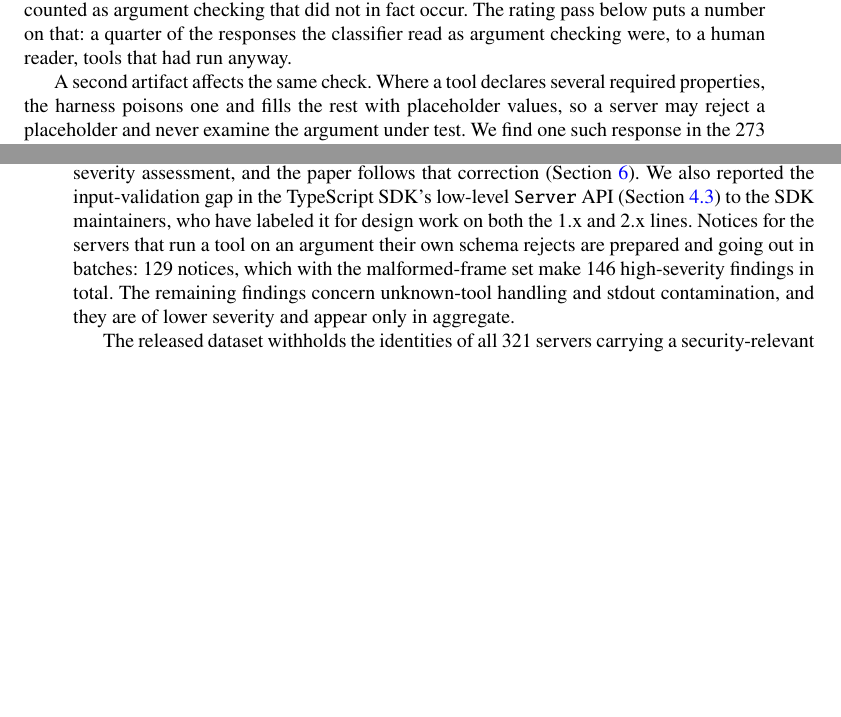
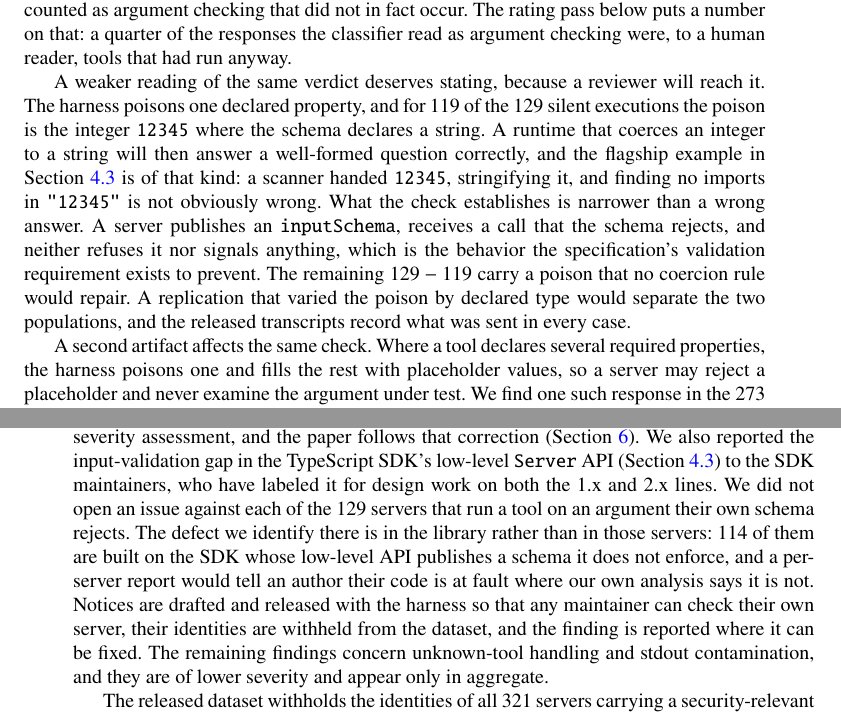
Before and after one commit to Ahmad-Faraj/mcp-conformance, a LaTeX paper (paper/main.tex, which reads paper/numbers.tex, paper/sections/ethics.tex, paper/sections/threats.tex): two parts of pages 17 and 20 of 24, joined at a grey line, cut so that both start at the same text, the shorter picture padded with empty space. The pictures show the PDF file paper/emse/main.pdf that the author committed with the source.

Commit message:
State the weaker reading of the silent-execution verdict, and the disclosure position
Two pieces of feedback acted on rather than left for a reviewer.

119 of the 129 silent executions were poisoned with the integer 12345 where a
string was declared. A runtime that coerces will answer a well-formed question
correctly, and the flagship scanner example is of that kind. The threats section
now says so and states what the check does establish: a server publishes a schema,
receives a call the schema rejects, and neither refuses it nor signals anything.
The remaining ten carry a poison no coercion rule would repair, and the transcripts
record what was sent in every case.

The ethics section promised per-server notices for that class. It now says what was
actually done and why: the defect is in the library, 114 of the 129 are built on
the SDK whose low-level API publishes a schema it does not enforce, and telling
those authors their code is at fault contradicts the paper's own analysis. The
notices ship with the harness so a maintainer can check their own server.

Co-Authored-By: Claude Opus 5 (1M context) <noreply@anthropic.com>

```diff
--- a/paper/numbers.tex
+++ b/paper/numbers.tex
@@ -82,6 +82,7 @@
 \newcommand{\GapCorr}{14.0}
 \newcommand{\NAcceptInvalid}{273}
 \newcommand{\NSilentExec}{129}
+\newcommand{\NSilentIntPoison}{119}
 \newcommand{\SilentExecShare}{47\%}
 \newcommand{\SilentExecRate}{3.5\% (95\% CI 3.0--4.1)}
 \newcommand{\NInBandError}{118}
--- a/paper/sections/ethics.tex
+++ b/paper/sections/ethics.tex
@@ -51,9 +51,14 @@ maintainer corrected our severity assessment, and the paper follows that correct
 (Section~\ref{sec:threats}). We also reported the input-validation gap in the
 TypeScript SDK's low-level \texttt{Server} API (Section~\ref{sec:consequences}) to
 the SDK maintainers, who have labeled it for design work on both the 1.x and 2.x
-lines. Notices for the servers that run a tool on an argument their own schema
-rejects are prepared and going out in batches: \NSilentNotices{} notices, which with
-the malformed-frame set make \NDisclosureHigh{} high-severity findings in total. The
+lines. We did not open an issue against each of the \NSilentNotices{} servers that run a
+tool on an argument their own schema rejects. The defect we identify there is in the
+library rather than in those servers: \SilentExecTS{} of them are built on the SDK
+whose low-level API publishes a schema it does not enforce, and a per-server report
+would tell an author their code is at fault where our own analysis says it is not.
+Notices are drafted and released with the harness so that any maintainer can check
+their own server, their identities are withheld from the dataset, and the finding is
+reported where it can be fixed. The
 remaining findings concern unknown-tool handling and stdout contamination, and they
 are of lower severity and appear only in aggregate.
 
--- a/paper/sections/threats.tex
+++ b/paper/sections/threats.tex
@@ -25,6 +25,21 @@ indistinguishable to the harness, and would be counted as argument checking that
 not in fact occur. The rating pass below puts a number on that: a quarter of the
 responses the classifier read as argument checking were, to a human reader, tools
 that had run anyway.
+
+A weaker reading of the same verdict deserves stating, because a reviewer will
+reach it. The harness poisons one declared property, and for
+\NSilentIntPoison{} of the \NSilentExec{} silent executions the poison is the integer
+\texttt{12345} where the schema declares a string. A runtime that coerces an integer
+to a string will then answer a well-formed question correctly, and the flagship
+example in Section~\ref{sec:consequences} is of that kind: a scanner handed
+\texttt{12345}, stringifying it, and finding no imports in \texttt{"12345"} is not
+obviously wrong. What the check establishes is narrower than a wrong answer. A server
+publishes an \texttt{inputSchema}, receives a call that the schema rejects, and
+neither refuses it nor signals anything, which is the behavior the specification's
+validation requirement exists to prevent. The remaining \(\NSilentExec{} -
+\NSilentIntPoison{}\) carry a poison that no coercion rule would repair. A
+replication that varied the poison by declared type would separate the two
+populations, and the released transcripts record what was sent in every case.
 
 A second artifact affects the same check. Where a tool declares several required
 properties, the harness poisons one and fills the rest with placeholder values, so a
```
Also changed, not shown: paper/emse/main.pdf, paper/main.pdf, 1 other file.
